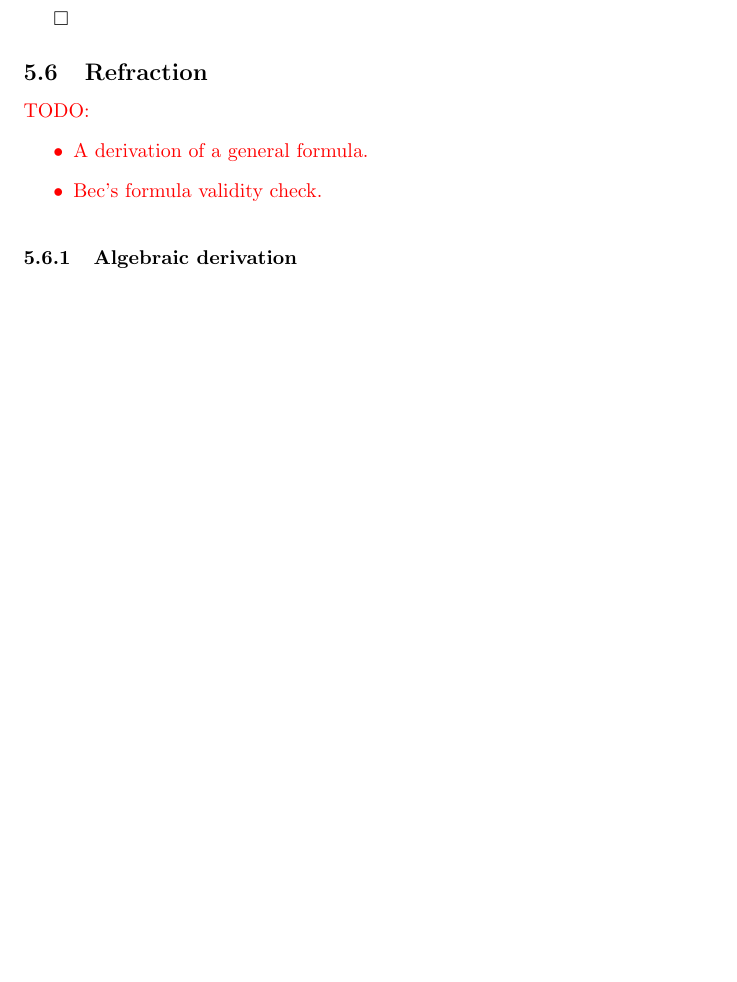
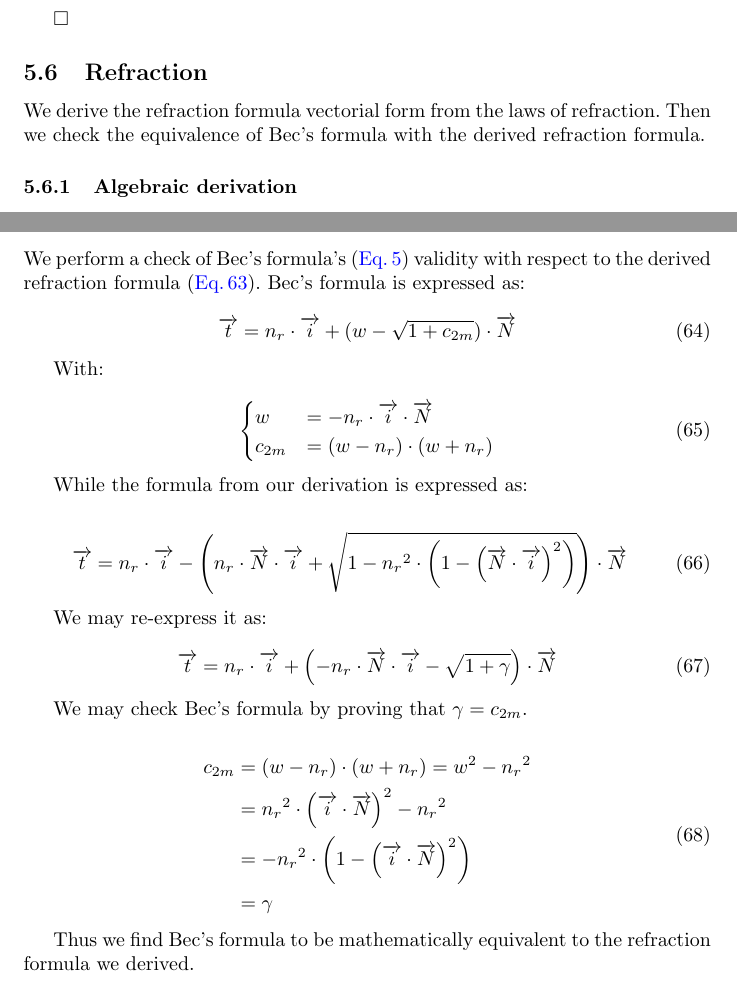
Before and after one commit to thomashoullier/robintrace, a LaTeX paper (doc/main.tex, which reads doc/sections/justification.tex): part of page 22 of 28 before the commit and two parts of pages 22 and 25 of 28 after it, the two joined at a grey line, cut so that both start at the same text, the shorter picture padded with empty space. Compiled offline with pdfLaTeX.

Commit message:
wrote a check for Bec's formula

```diff
--- a/doc/sections/justification.tex
+++ b/doc/sections/justification.tex
@@ -602,11 +602,9 @@ This leads us to the expression for $\overrightarrow{r}$.
 $\square$
 
 \subsection{Refraction}
-\textcolor{red}{TODO:
-\begin{itemize}
-\item A derivation of a general formula.
-\item Bec's formula validity check.
-\end{itemize}}
+We derive the refraction formula vectorial form from the laws of refraction.
+Then we check the equivalence of Bec's formula with the derived refraction
+formula.
 
 \subsubsection{Algebraic derivation}
 We work through an algebraic derivation of the vectorial expression for
@@ -769,3 +771,53 @@ quantities is:
 $\square$
 
 \subsubsection{Bec's formula validation}
+We perform a check of Bec's formula's \cref{eq:bec-formula} validity with
+respect to the derived refraction formula \cref{eq:refraction-derived}. Bec's
+formula is expressed as:
+
+\begin{equation}
+\overrightarrow{t} = n_r \cdot \overrightarrow{i} +
+(w - \sqrt{1 + c_{2m}}) \cdot \overrightarrow{N}
+\end{equation}
+
+With:
+
+\begin{equation} \begin{cases}
+w &= - n_r \cdot \overrightarrow{i} \cdot \overrightarrow{N} \\
+c_{2m} &= (w - n_r) \cdot (w + n_r)
+\end{cases} \end{equation}
+
+While the formula from our derivation is expressed as:
+
+\begin{equation}
+\overrightarrow{t} = n_r \cdot \overrightarrow{i} -
+\left(n_r \cdot \overrightarrow{N} \cdot \overrightarrow{i}
++ \sqrt{1 - {n_r}^2 \cdot \left(1 -
+             \left(\overrightarrow{N} \cdot \overrightarrow{i}\right)^2\right)}
+\right)
+\cdot \overrightarrow{N}
+\end{equation}
+
+We may re-express it as:
+
+\begin{equation}
+\overrightarrow{t} = n_r \cdot \overrightarrow{i} +
+\left(- n_r \cdot \overrightarrow{N} \cdot \overrightarrow{i}
+- \sqrt{1 + \gamma} \right) \cdot \overrightarrow{N}
+\end{equation}
+
+We may check Bec's formula by proving that $\gamma = c_{2m}$.
+
+\begin{equation} \begin{split}
+c_{2m} &= (w - n_r) \cdot (w + n_r) = w^2 - {n_r}^2 \\
+       &= {n_r}^2 \cdot
+          \left( \overrightarrow{i} \cdot \overrightarrow{N} \right)^2
+          - {n_r}^2 \\
+       &= -{n_r}^2 \cdot
+           \left(1 - \left(\overrightarrow{i} \cdot
+                     \overrightarrow{N}\right)^2\right) \\
+       &= \gamma
+\end{split} \end{equation}
+
+Thus we find Bec's formula to be mathematically equivalent to the refraction
+formula we derived.
```
Also changed, not shown: doc/sections/functional.tex (+1 -1 lines), doc/sections/justification.tex (10 more changed lines).
